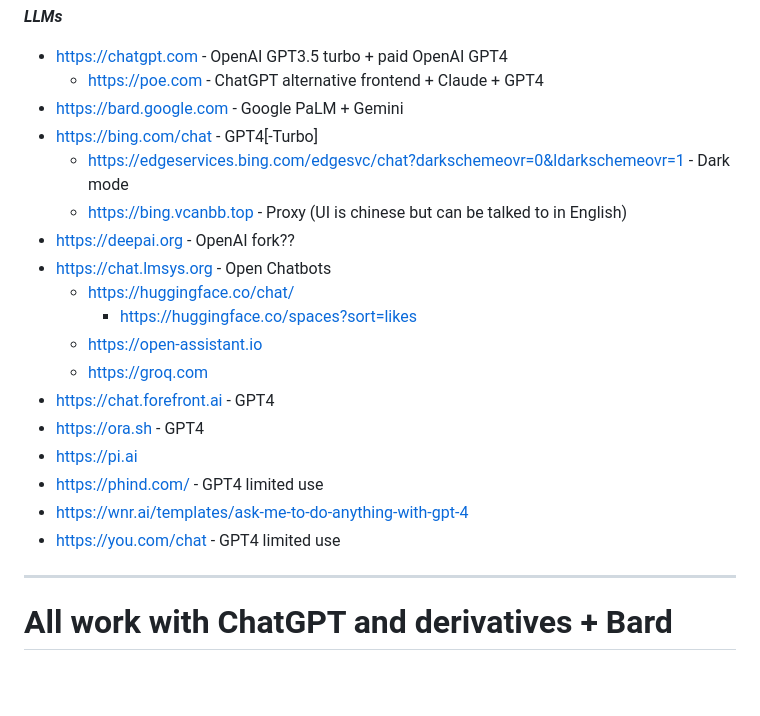
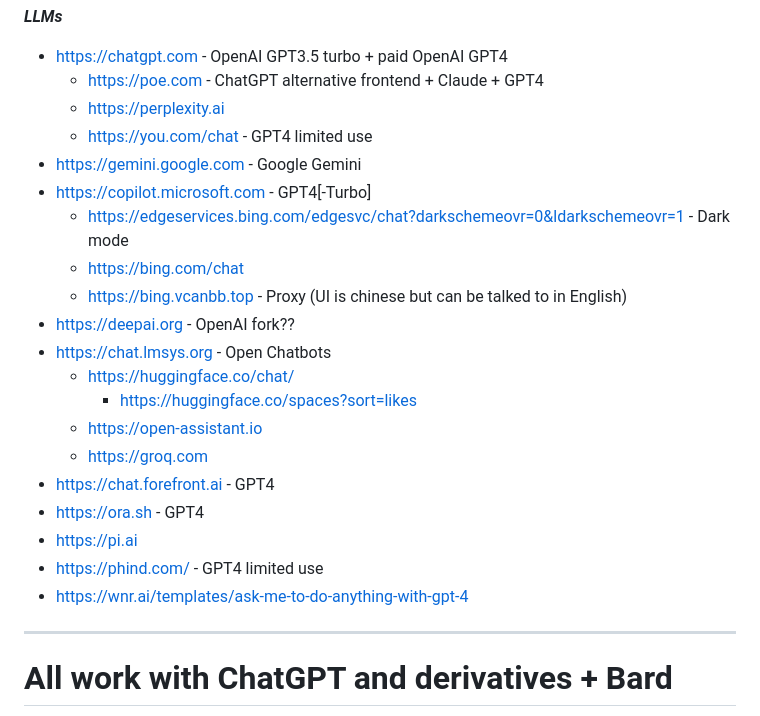
Before and after one commit to Zerohazard8x/2lazy4gist, a Markdown page: AI.md, the part around the change. Rendered like a GitHub page; blank space fills up the shorter version.

```diff
--- a/AI.md
+++ b/AI.md
@@ -30,9 +30,12 @@
 
 - https://chatgpt.com - OpenAI GPT3.5 turbo + paid OpenAI GPT4
   - https://poe.com - ChatGPT alternative frontend + Claude + GPT4
-- https://bard.google.com - Google PaLM + Gemini
-- https://bing.com/chat - GPT4[-Turbo]
+  - https://perplexity.ai
+  - https://you.com/chat - GPT4 limited use
+- https://gemini.google.com - Google Gemini
+- https://copilot.microsoft.com - GPT4[-Turbo]
   - https://edgeservices.bing.com/edgesvc/chat?darkschemeovr=0&ldarkschemeovr=1 - Dark mode
+  - https://bing.com/chat
   - https://bing.vcanbb.top - Proxy (UI is chinese but can be talked to in English)
 - https://deepai.org - OpenAI fork??
 - https://chat.lmsys.org - Open Chatbots
@@ -45,7 +48,6 @@
 - https://pi.ai
 - https://phind.com/ - GPT4 limited use
 - https://wnr.ai/templates/ask-me-to-do-anything-with-gpt-4
-- https://you.com/chat - GPT4 limited use
 
 ---
 
```
